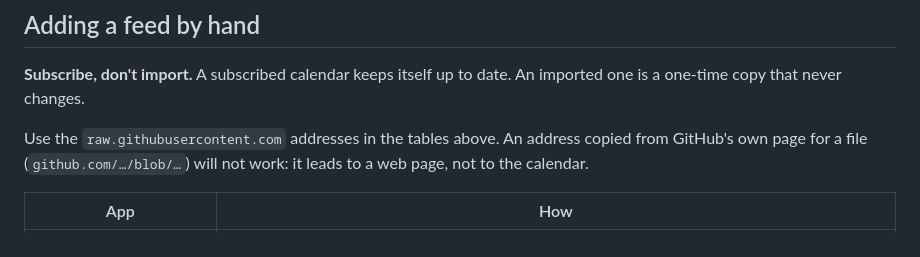
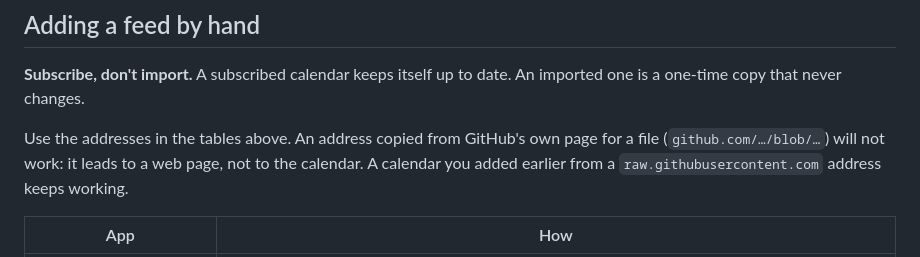
Before and after one commit to Lumikko-econ/hgse-cal, a Markdown page: README.md, the part around the change. GitHub-like rendering.

Commit message:
README: use the addresses in the tables; the old raw ones keep working
Co-Authored-By: Claude Opus 5.5 (1M context) <noreply@anthropic.com>

```diff
--- a/README.md
+++ b/README.md
@@ -65,9 +65,10 @@ as a joint seminar or a job talk, appears in both.
 **Subscribe, don't import.** A subscribed calendar keeps itself up to date. An
 imported one is a one-time copy that never changes.
 
-Use the `raw.githubusercontent.com` addresses in the tables above. An address
-copied from GitHub's own page for a file (`github.com/…/blob/…`) will not work:
-it leads to a web page, not to the calendar.
+Use the addresses in the tables above. An address copied from GitHub's own page
+for a file (`github.com/…/blob/…`) will not work: it leads to a web page, not to
+the calendar. A calendar you added earlier from a `raw.githubusercontent.com`
+address keeps working.
 
 | App | How |
 |---|---|
```
